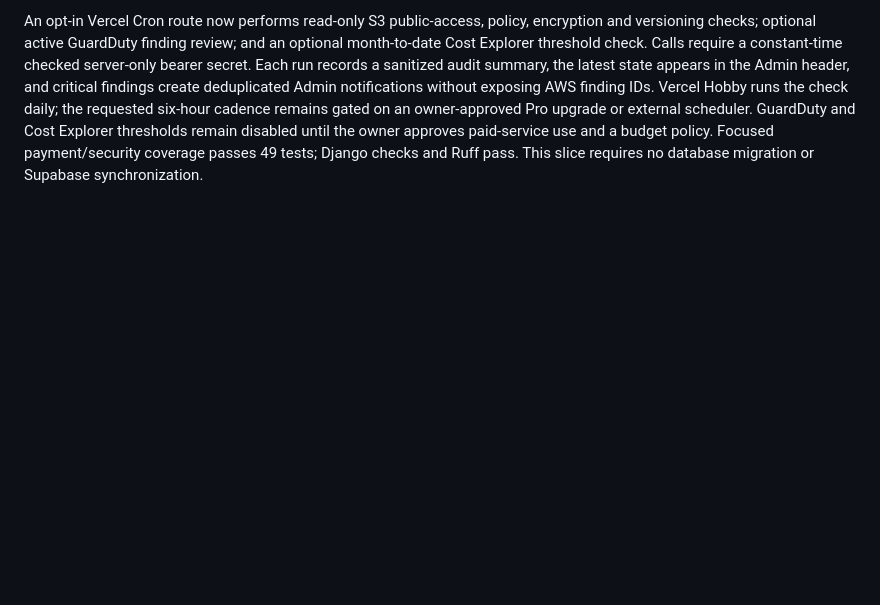
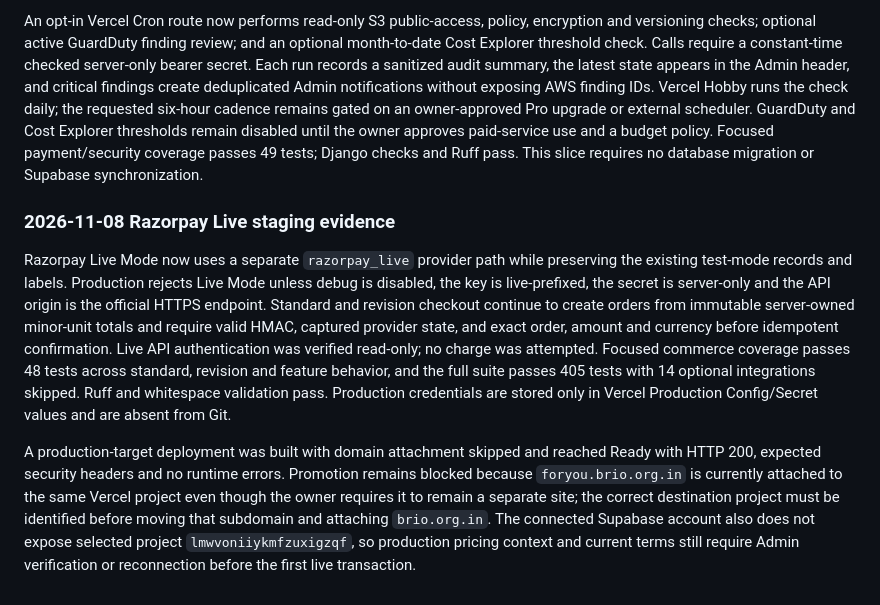
Before and after one commit to Dheeraj1301/VedioOS, a Markdown page: docs/ROADMAP.md, the part around the change. GitHub-like rendering; blank space fills up the shorter version.

Commit message:
docs: record Razorpay live staging evidence

```diff
--- a/docs/ROADMAP.md
+++ b/docs/ROADMAP.md
@@ -427,3 +427,9 @@ Following a private 58-table Supabase snapshot, the active Plan slot 1 catalog r
 The existing replaceable Razorpay Test adapter remains the single payment pipeline for Plan 1/2/3, custom quotations and paid revision plans. It continues to create provider orders from immutable server-owned minor-unit totals, expose only the browser-safe key ID, verify the returned HMAC against the stored provider order, fetch captured payment state server-side and reject mismatched order, amount or currency. An explicit 100-paise minimum now protects both standard and revision checkout. No live gateway, production revenue state, webhook policy or provider SDK duplication was introduced.
 
 An opt-in Vercel Cron route now performs read-only S3 public-access, policy, encryption and versioning checks; optional active GuardDuty finding review; and an optional month-to-date Cost Explorer threshold check. Calls require a constant-time checked server-only bearer secret. Each run records a sanitized audit summary, the latest state appears in the Admin header, and critical findings create deduplicated Admin notifications without exposing AWS finding IDs. Vercel Hobby runs the check daily; the requested six-hour cadence remains gated on an owner-approved Pro upgrade or external scheduler. GuardDuty and Cost Explorer thresholds remain disabled until the owner approves paid-service use and a budget policy. Focused payment/security coverage passes 49 tests; Django checks and Ruff pass. This slice requires no database migration or Supabase synchronization.
+
+### 2026-11-08 Razorpay Live staging evidence
+
+Razorpay Live Mode now uses a separate `razorpay_live` provider path while preserving the existing test-mode records and labels. Production rejects Live Mode unless debug is disabled, the key is live-prefixed, the secret is server-only and the API origin is the official HTTPS endpoint. Standard and revision checkout continue to create orders from immutable server-owned minor-unit totals and require valid HMAC, captured provider state, and exact order, amount and currency before idempotent confirmation. Live API authentication was verified read-only; no charge was attempted. Focused commerce coverage passes 48 tests across standard, revision and feature behavior, and the full suite passes 405 tests with 14 optional integrations skipped. Ruff and whitespace validation pass. Production credentials are stored only in Vercel Production Config/Secret values and are absent from Git.
+
+A production-target deployment was built with domain attachment skipped and reached Ready with HTTP 200, expected security headers and no runtime errors. Promotion remains blocked because `foryou.brio.org.in` is currently attached to the same Vercel project even though the owner requires it to remain a separate site; the correct destination project must be identified before moving that subdomain and attaching `brio.org.in`. The connected Supabase account also does not expose selected project `lmwvoniiykmfzuxigzqf`, so production pricing context and current terms still require Admin verification or reconnection before the first live transaction.
```
Also changed, not shown: docs/DECISIONS.md (+8 -0 lines).
